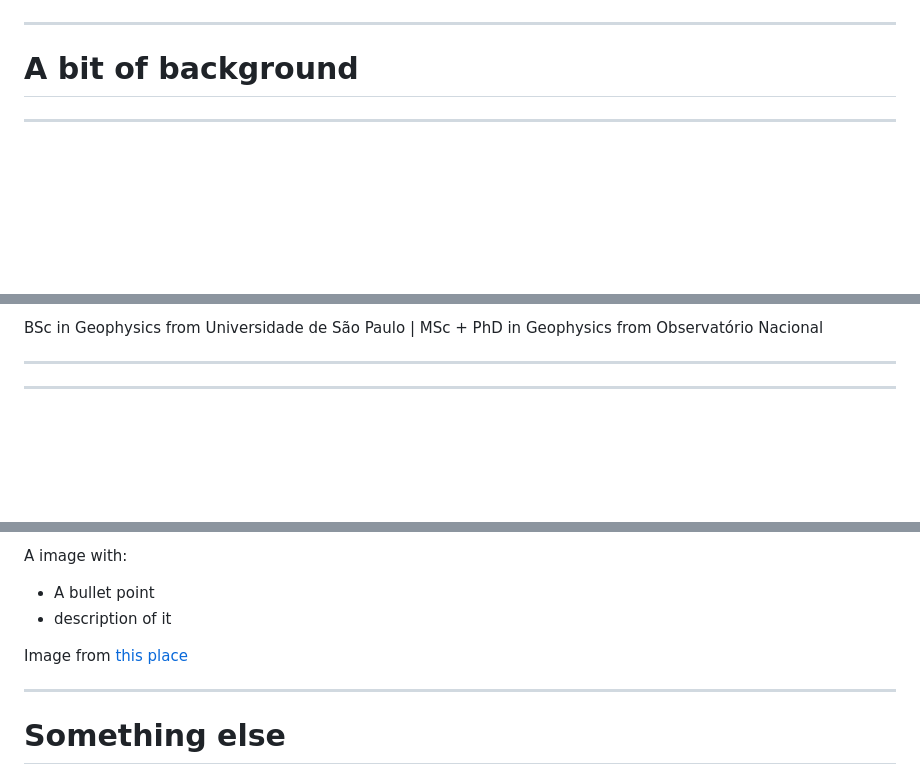
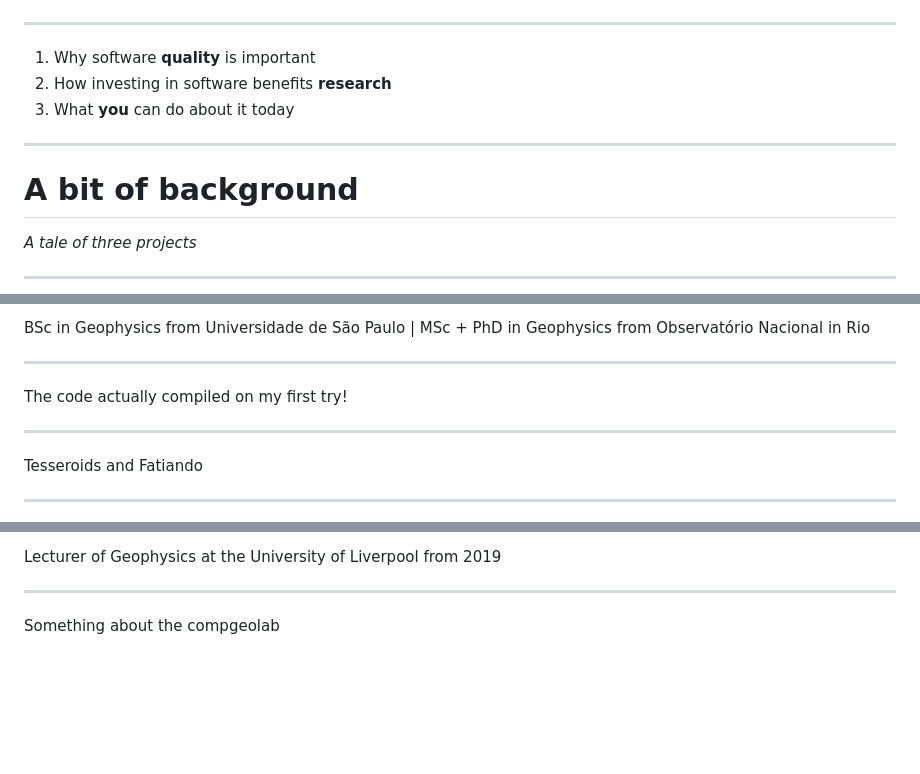
Before and after one commit to leouieda/2020-07-01-kiel, a Markdown page: content.md, 3 parts joined by grey strips. GitHub-like rendering; blank space fills up the shorter version.

```diff
--- a/content.md
+++ b/content.md
@@ -31,6 +31,19 @@ Institute of Geophysics and Geoinformatics | Technische Universität Bergakademi
 
 ---
 
+
+<div class="centered">
+<div class="huge">
+
+1. Why software **quality** is important
+2. How investing in software benefits **research**
+3. What **you** can do about it today
+
+</div>
+</div>
+
+---
+
 <!-- .slide: class="slide-transition" data-background-color="rgb(25, 34, 55)" -->
 
 <div class="centered">
@@ -38,6 +51,8 @@ Institute of Geophysics and Geoinformatics | Technische Universität Bergakademi
 
 # A bit of background
 
+*A tale of three projects*
+
 </div>
 </div>
 
@@ -47,9 +62,8 @@ Institute of Geophysics and Geoinformatics | Technische Universität Bergakademi
 
 <div class="r-stretch bottom-left">
 
-BSc in Geophysics from Universidade de São Paulo
-|
-MSc + PhD in Geophysics from Observatório Nacional
+BSc in Geophysics from Universidade de São Paulo |
+MSc + PhD in Geophysics from Observatório Nacional in Rio
 
 </div>
 
@@ -57,6 +71,16 @@ MSc + PhD in Geophysics from Observatório Nacional
 
 <!-- .slide: data-background-image="img/first-contact-with-c.jpg" data-background-size="cover" -->
 
+<div class="r-stretch bottom-right">
+
+The code actually compiled on my first try!
+
+</div>
+
+---
+
+Tesseroids and Fatiando
+
 ---
 
 <!-- .slide: data-background-video="video/run-away-to-hawaii.mp4" data-background-size="cover" -->
@@ -81,19 +112,9 @@ Postdoct at University of Hawai'i working on the Generic Mapping Tools (GMT)
 
-A image with:
-
-* A bullet point
-* description of it
-
-</div>
-</div>
-
-<div class="r-stretch bottom-right">
-
-Image from [this place](http://www.leouieda.com)
+Lecturer of Geophysics at the University of Liverpool from 2019
 
 </div>
 
 ---
 
-# Something else
+Something about the compgeolab
 
```
Also changed, not shown: other parts of content.md (+71 -14 lines), img/first-contact-with-c.jpg, img/gmt-white.png (added), img/gmt.png, 4 other files.
